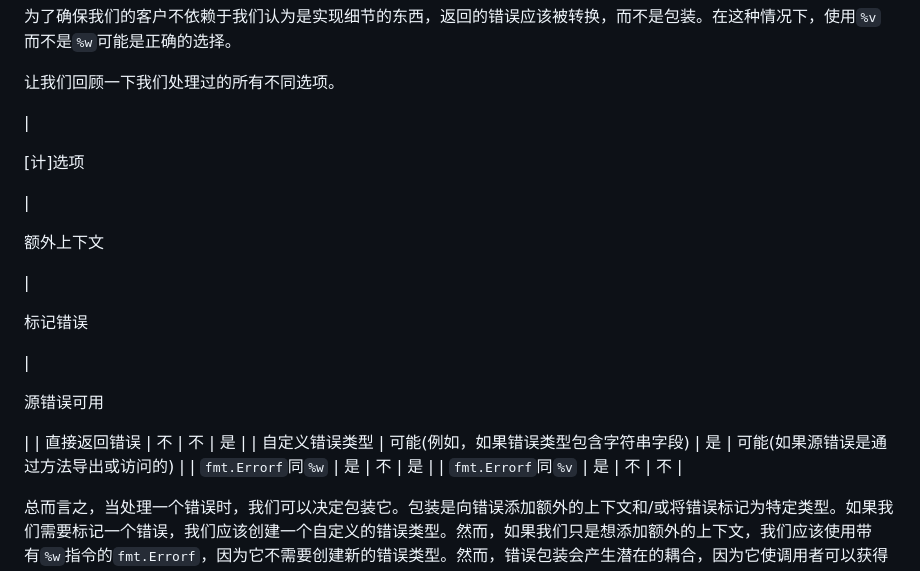
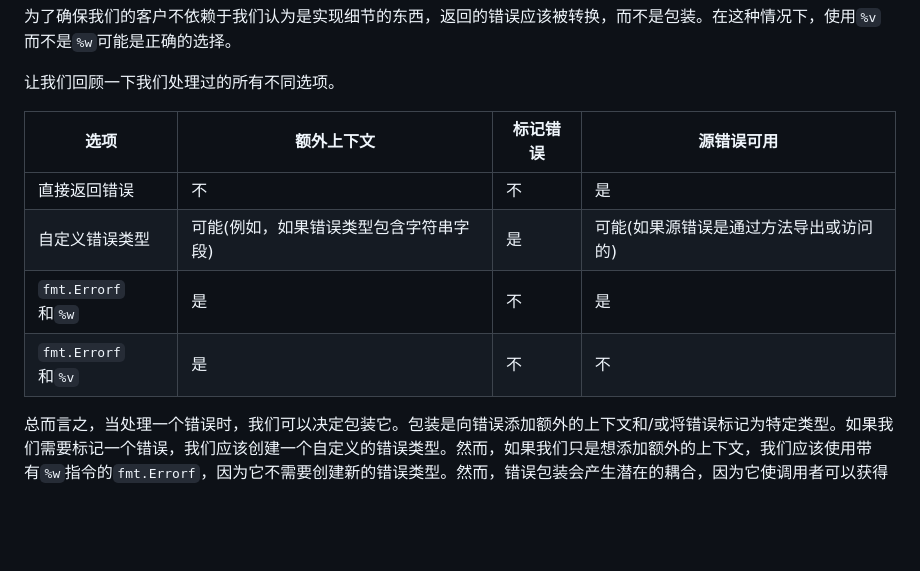
Before and after one commit to OpenDocCN/100-go-mistakes-zh, a Markdown page: docs/06.md, the part around the change. Drawn GitHub-style; blank space fills up the shorter version.

```diff
--- a/docs/06.md
+++ b/docs/06.md
@@ -235,27 +235,12 @@ if err != nil {
 
 让我们回顾一下我们处理过的所有不同选项。
 
-|
-
-[计]选项
-
- |
-
-额外上下文
-
- |
-
-标记错误
-
- |
-
-源错误可用
-
- |
+| 选项 | 额外上下文 | 标记错误 | 源错误可用 |
+| --- | --- | --- | --- |
 | 直接返回错误 | 不 | 不 | 是 |
 | 自定义错误类型 | 可能(例如，如果错误类型包含字符串字段) | 是 | 可能(如果源错误是通过方法导出或访问的) |
-| `fmt.Errorf`同`%w` | 是 | 不 | 是 |
-| `fmt.Errorf`同`%v` | 是 | 不 | 不 |
+| `fmt.Errorf`和`%w` | 是 | 不 | 是 |
+| `fmt.Errorf`和`%v` | 是 | 不 | 不 |
 
 总而言之，当处理一个错误时，我们可以决定包装它。包装是向错误添加额外的上下文和/或将错误标记为特定类型。如果我们需要标记一个错误，我们应该创建一个自定义的错误类型。然而，如果我们只是想添加额外的上下文，我们应该使用带有`%w`指令的`fmt.Errorf`，因为它不需要创建新的错误类型。然而，错误包装会产生潜在的耦合，因为它使调用者可以获得源错误。如果我们想防止它，我们不应该使用错误包装，而应该使用错误转换，例如，将`fmt.Errorf`与`%v`指令一起使用。
 
```
Also changed, not shown: docs/02.md (+4 -30 lines), docs/07.md (+14 -59 lines).
